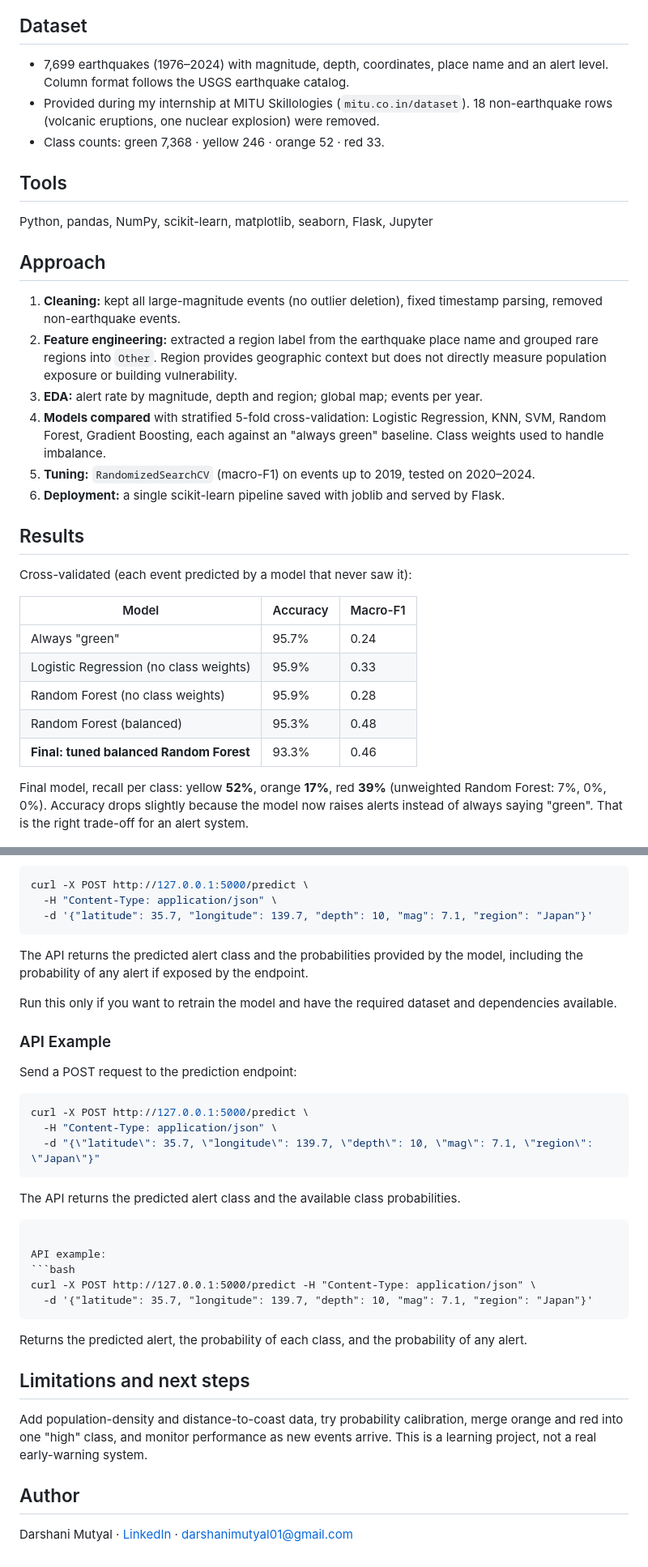
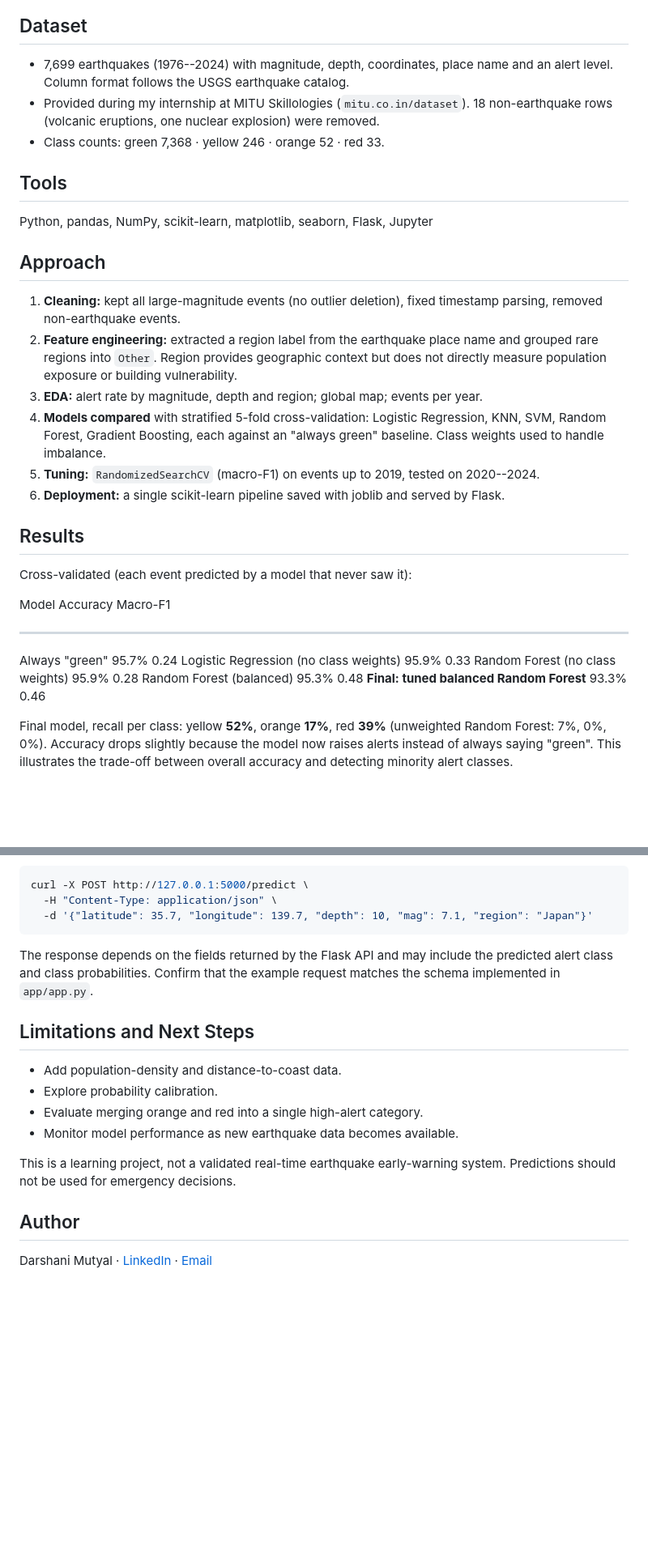
Before and after one commit to Darshani0108/earthquake-alert-prediction, a Markdown page: README.md, 2 parts joined by grey strips. Shown at 81% size. Drawn GitHub-style; blank space fills up the shorter version.

````diff
--- a/README.md
+++ b/README.md
@@ -7,33 +12,55 @@ Predicting the alert level (`green`, `yellow`, `orange`, `red`) of large earthqu
 ![Alert distribution](images/alert_distribution.png)
 
 ## Dataset
-- 7,699 earthquakes (1976–2024) with magnitude, depth, coordinates, place name and an alert level. Column format follows the USGS earthquake catalog.
-- Provided during my internship at MITU Skillologies (`mitu.co.in/dataset`). 18 non-earthquake rows (volcanic eruptions, one nuclear explosion) were removed.
-- Class counts: green 7,368 · yellow 246 · orange 52 · red 33.
+
+-   7,699 earthquakes (1976--2024) with magnitude, depth, coordinates,
+    place name and an alert level. Column format follows the USGS
+    earthquake catalog.
+-   Provided during my internship at MITU Skillologies
+    (`mitu.co.in/dataset`). 18 non-earthquake rows (volcanic eruptions,
+    one nuclear explosion) were removed.
+-   Class counts: green 7,368 · yellow 246 · orange 52 · red 33.
 
 ## Tools
+
 Python, pandas, NumPy, scikit-learn, matplotlib, seaborn, Flask, Jupyter
 
 ## Approach
-1. **Cleaning:** kept all large-magnitude events (no outlier deletion), fixed timestamp parsing, removed non-earthquake events.
-2. **Feature engineering:** extracted a region label from the earthquake place name and grouped rare regions into `Other`. Region provides geographic context but does not directly measure population exposure or building vulnerability.
-3. **EDA:** alert rate by magnitude, depth and region; global map; events per year.
-4. **Models compared** with stratified 5-fold cross-validation: Logistic Regression, KNN, SVM, Random Forest, Gradient Boosting, each against an "always green" baseline. Class weights used to handle imbalance.
-5. **Tuning:** `RandomizedSearchCV` (macro-F1) on events up to 2019, tested on 2020–2024.
-6. **Deployment:** a single scikit-learn pipeline saved with joblib and served by Flask.
+
+1.  **Cleaning:** kept all large-magnitude events (no outlier deletion),
+    fixed timestamp parsing, removed non-earthquake events.
+2.  **Feature engineering:** extracted a region label from the
+    earthquake place name and grouped rare regions into `Other`. Region
+    provides geographic context but does not directly measure population
+    exposure or building vulnerability.
+3.  **EDA:** alert rate by magnitude, depth and region; global map;
+    events per year.
+4.  **Models compared** with stratified 5-fold cross-validation:
+    Logistic Regression, KNN, SVM, Random Forest, Gradient Boosting,
+    each against an "always green" baseline. Class weights used to
+    handle imbalance.
+5.  **Tuning:** `RandomizedSearchCV` (macro-F1) on events up to 2019,
+    tested on 2020--2024.
+6.  **Deployment:** a single scikit-learn pipeline saved with joblib and
+    served by Flask.
 
 ## Results
+
 Cross-validated (each event predicted by a model that never saw it):
 
-| Model | Accuracy | Macro-F1 |
-|---|---|---|
-| Always "green" | 95.7% | 0.24 |
-| Logistic Regression (no class weights) | 95.9% | 0.33 |
-| Random Forest (no class weights) | 95.9% | 0.28 |
-| Random Forest (balanced) | 95.3% | 0.48 |
-| **Final: tuned balanced Random Forest** | 93.3% | 0.46 |
+  Model                                       Accuracy   Macro-F1
+  ----------------------------------------- ---------- ----------
+  Always "green"                                 95.7%       0.24
+  Logistic Regression (no class weights)         95.9%       0.33
+  Random Forest (no class weights)               95.9%       0.28
+  Random Forest (balanced)                       95.3%       0.48
+  **Final: tuned balanced Random Forest**        93.3%       0.46
 
-Final model, recall per class: yellow **52%**, orange **17%**, red **39%** (unweighted Random Forest: 7%, 0%, 0%). Accuracy drops slightly because the model now raises alerts instead of always saying "green". That is the right trade-off for an alert system.
+Final model, recall per class: yellow **52%**, orange **17%**, red
+**39%** (unweighted Random Forest: 7%, 0%, 0%). Accuracy drops slightly
+because the model now raises alerts instead of always saying "green".
+This illustrates the trade-off between overall accuracy and detecting
+minority alert classes.
 
 ![Model comparison](images/model_comparison.png)
 
@@ -128,34 +177,23 @@ curl -X POST http://127.0.0.1:5000/predict \
   -d '{"latitude": 35.7, "longitude": 139.7, "depth": 10, "mag": 7.1, "region": "Japan"}'
 ```
 
-The API returns the predicted alert class and the probabilities provided by the model, including the probability of any alert if exposed by the endpoint.
+The response depends on the fields returned by the Flask API and may
+include the predicted alert class and class probabilities. Confirm that
+the example request matches the schema implemented in `app/app.py`.
 
+## Limitations and Next Steps
 
+-   Add population-density and distance-to-coast data.
+-   Explore probability calibration.
+-   Evaluate merging orange and red into a single high-alert category.
+-   Monitor model performance as new earthquake data becomes available.
 
-Run this only if you want to retrain the model and have the required dataset and dependencies available.
-
-### API Example
-
-Send a POST request to the prediction endpoint:
-
-```bash
-curl -X POST http://127.0.0.1:5000/predict \
-  -H "Content-Type: application/json" \
-  -d "{\"latitude\": 35.7, \"longitude\": 139.7, \"depth\": 10, \"mag\": 7.1, \"region\": \"Japan\"}"
-```
-
-The API returns the predicted alert class and the available class probabilities.
-```
-
-API example:
-```bash
-curl -X POST http://127.0.0.1:5000/predict -H "Content-Type: application/json" \
-  -d '{"latitude": 35.7, "longitude": 139.7, "depth": 10, "mag": 7.1, "region": "Japan"}'
-```
-Returns the predicted alert, the probability of each class, and the probability of any alert.
-
-## Limitations and next steps
-Add population-density and distance-to-coast data, try probability calibration, merge orange and red into one "high" class, and monitor performance as new events arrive. This is a learning project, not a real early-warning system.
+This is a learning project, not a validated real-time earthquake
+early-warning system. Predictions should not be used for emergency
+decisions.
 
 ## Author
-Darshani Mutyal · [LinkedIn](https://www.linkedin.com/in/darshani-mutyal-kth/) · darshanimutyal01@gmail.com
+
+Darshani Mutyal ·
+[LinkedIn](https://www.linkedin.com/in/darshani-mutyal-kth/) ·
+[Email](mailto:darshanimutyal01@gmail.com)
````
Also changed, not shown: other parts of README.md (+57 -30 lines).
